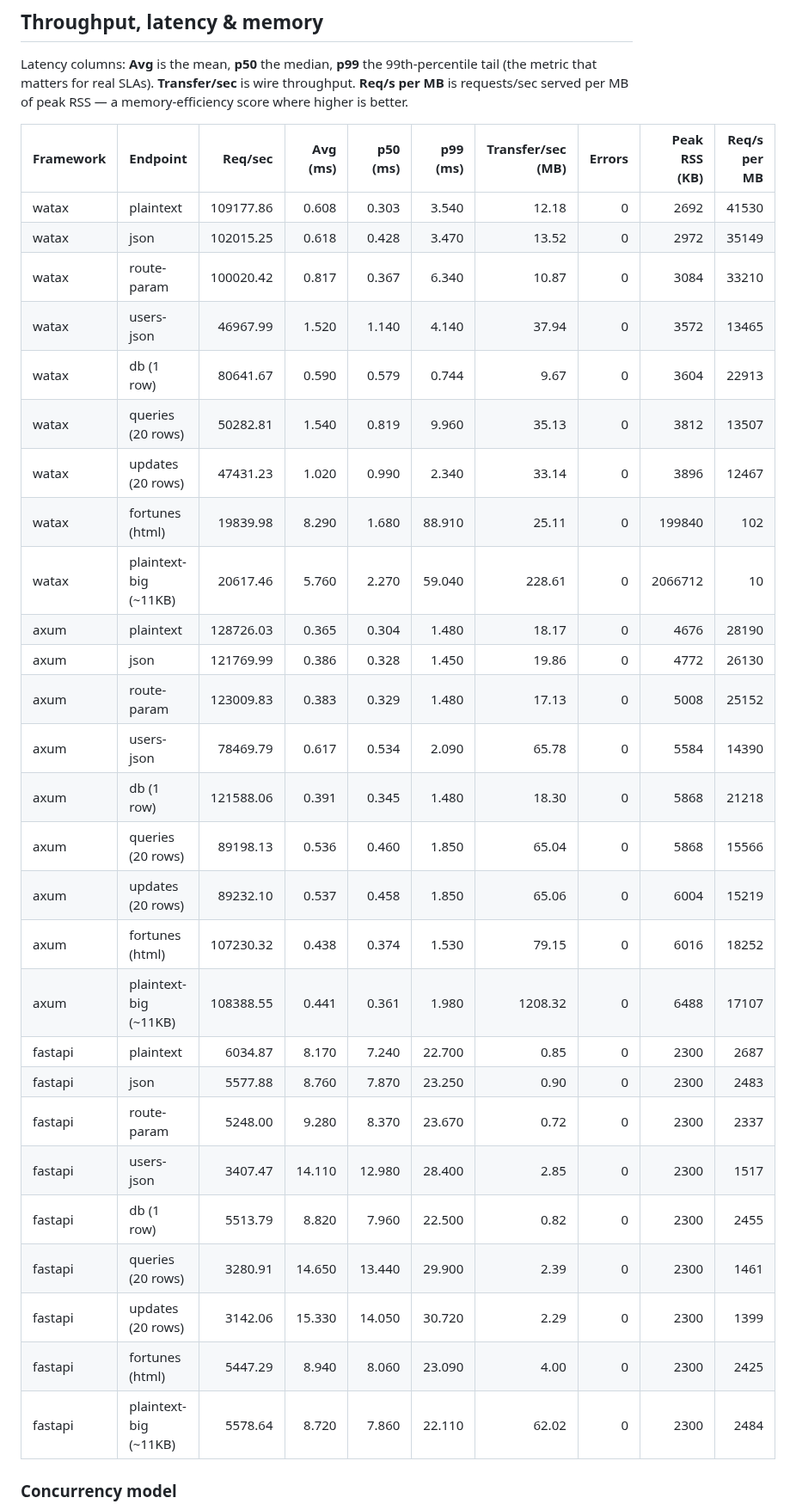
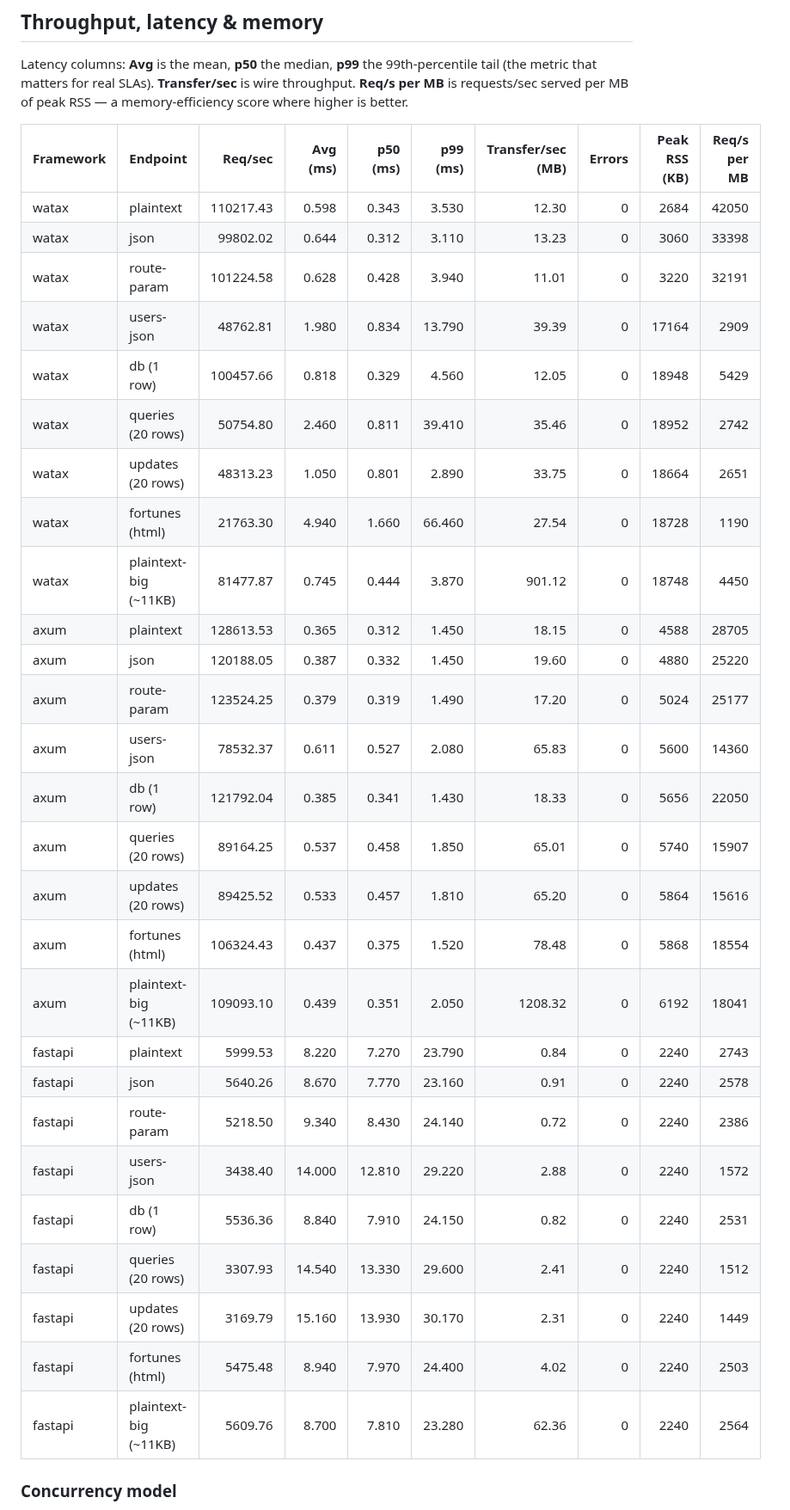
Before and after one commit to Yusee-Programmer/watax, a Markdown page: benchmarks/results.md, the part around one of its changes. Shown at 86% size. Rendered like a GitHub page.

Commit message:
ci: update watax benchmark results [skip ci]

```diff
--- a/benchmarks/results.md
+++ b/benchmarks/results.md
@@ -19,33 +19,33 @@ RSS — a memory-efficiency score where higher is better.
 
 | Framework | Endpoint | Req/sec | Avg (ms) | p50 (ms) | p99 (ms) | Transfer/sec (MB) | Errors | Peak RSS (KB) | Req/s per MB |
 |-----------|----------|--------:|---------:|---------:|---------:|------------------:|-------:|--------------:|-------------:|
-| watax | plaintext | 109177.86 | 0.608 | 0.303 | 3.540 | 12.18 | 0 | 2692 | 41530 |
-| watax | json | 102015.25 | 0.618 | 0.428 | 3.470 | 13.52 | 0 | 2972 | 35149 |
-| watax | route-param | 100020.42 | 0.817 | 0.367 | 6.340 | 10.87 | 0 | 3084 | 33210 |
-| watax | users-json | 46967.99 | 1.520 | 1.140 | 4.140 | 37.94 | 0 | 3572 | 13465 |
-| watax | db (1 row) | 80641.67 | 0.590 | 0.579 | 0.744 | 9.67 | 0 | 3604 | 22913 |
-| watax | queries (20 rows) | 50282.81 | 1.540 | 0.819 | 9.960 | 35.13 | 0 | 3812 | 13507 |
-| watax | updates (20 rows) | 47431.23 | 1.020 | 0.990 | 2.340 | 33.14 | 0 | 3896 | 12467 |
-| watax | fortunes (html) | 19839.98 | 8.290 | 1.680 | 88.910 | 25.11 | 0 | 199840 | 102 |
-| watax | plaintext-big (~11KB) | 20617.46 | 5.760 | 2.270 | 59.040 | 228.61 | 0 | 2066712 | 10 |
-| axum | plaintext | 128726.03 | 0.365 | 0.304 | 1.480 | 18.17 | 0 | 4676 | 28190 |
-| axum | json | 121769.99 | 0.386 | 0.328 | 1.450 | 19.86 | 0 | 4772 | 26130 |
-| axum | route-param | 123009.83 | 0.383 | 0.329 | 1.480 | 17.13 | 0 | 5008 | 25152 |
-| axum | users-json | 78469.79 | 0.617 | 0.534 | 2.090 | 65.78 | 0 | 5584 | 14390 |
-| axum | db (1 row) | 121588.06 | 0.391 | 0.345 | 1.480 | 18.30 | 0 | 5868 | 21218 |
-| axum | queries (20 rows) | 89198.13 | 0.536 | 0.460 | 1.850 | 65.04 | 0 | 5868 | 15566 |
-| axum | updates (20 rows) | 89232.10 | 0.537 | 0.458 | 1.850 | 65.06 | 0 | 6004 | 15219 |
-| axum | fortunes (html) | 107230.32 | 0.438 | 0.374 | 1.530 | 79.15 | 0 | 6016 | 18252 |
-| axum | plaintext-big (~11KB) | 108388.55 | 0.441 | 0.361 | 1.980 | 1208.32 | 0 | 6488 | 17107 |
-| fastapi | plaintext | 6034.87 | 8.170 | 7.240 | 22.700 | 0.85 | 0 | 2300 | 2687 |
-| fastapi | json | 5577.88 | 8.760 | 7.870 | 23.250 | 0.90 | 0 | 2300 | 2483 |
-| fastapi | route-param | 5248.00 | 9.280 | 8.370 | 23.670 | 0.72 | 0 | 2300 | 2337 |
-| fastapi | users-json | 3407.47 | 14.110 | 12.980 | 28.400 | 2.85 | 0 | 2300 | 1517 |
-| fastapi | db (1 row) | 5513.79 | 8.820 | 7.960 | 22.500 | 0.82 | 0 | 2300 | 2455 |
-| fastapi | queries (20 rows) | 3280.91 | 14.650 | 13.440 | 29.900 | 2.39 | 0 | 2300 | 1461 |
-| fastapi | updates (20 rows) | 3142.06 | 15.330 | 14.050 | 30.720 | 2.29 | 0 | 2300 | 1399 |
-| fastapi | fortunes (html) | 5447.29 | 8.940 | 8.060 | 23.090 | 4.00 | 0 | 2300 | 2425 |
-| fastapi | plaintext-big (~11KB) | 5578.64 | 8.720 | 7.860 | 22.110 | 62.02 | 0 | 2300 | 2484 |
+| watax | plaintext | 110217.43 | 0.598 | 0.343 | 3.530 | 12.30 | 0 | 2684 | 42050 |
+| watax | json | 99802.02 | 0.644 | 0.312 | 3.110 | 13.23 | 0 | 3060 | 33398 |
+| watax | route-param | 101224.58 | 0.628 | 0.428 | 3.940 | 11.01 | 0 | 3220 | 32191 |
+| watax | users-json | 48762.81 | 1.980 | 0.834 | 13.790 | 39.39 | 0 | 17164 | 2909 |
+| watax | db (1 row) | 100457.66 | 0.818 | 0.329 | 4.560 | 12.05 | 0 | 18948 | 5429 |
+| watax | queries (20 rows) | 50754.80 | 2.460 | 0.811 | 39.410 | 35.46 | 0 | 18952 | 2742 |
+| watax | updates (20 rows) | 48313.23 | 1.050 | 0.801 | 2.890 | 33.75 | 0 | 18664 | 2651 |
+| watax | fortunes (html) | 21763.30 | 4.940 | 1.660 | 66.460 | 27.54 | 0 | 18728 | 1190 |
+| watax | plaintext-big (~11KB) | 81477.87 | 0.745 | 0.444 | 3.870 | 901.12 | 0 | 18748 | 4450 |
+| axum | plaintext | 128613.53 | 0.365 | 0.312 | 1.450 | 18.15 | 0 | 4588 | 28705 |
+| axum | json | 120188.05 | 0.387 | 0.332 | 1.450 | 19.60 | 0 | 4880 | 25220 |
+| axum | route-param | 123524.25 | 0.379 | 0.319 | 1.490 | 17.20 | 0 | 5024 | 25177 |
+| axum | users-json | 78532.37 | 0.611 | 0.527 | 2.080 | 65.83 | 0 | 5600 | 14360 |
+| axum | db (1 row) | 121792.04 | 0.385 | 0.341 | 1.430 | 18.33 | 0 | 5656 | 22050 |
+| axum | queries (20 rows) | 89164.25 | 0.537 | 0.458 | 1.850 | 65.01 | 0 | 5740 | 15907 |
+| axum | updates (20 rows) | 89425.52 | 0.533 | 0.457 | 1.810 | 65.20 | 0 | 5864 | 15616 |
+| axum | fortunes (html) | 106324.43 | 0.437 | 0.375 | 1.520 | 78.48 | 0 | 5868 | 18554 |
+| axum | plaintext-big (~11KB) | 109093.10 | 0.439 | 0.351 | 2.050 | 1208.32 | 0 | 6192 | 18041 |
+| fastapi | plaintext | 5999.53 | 8.220 | 7.270 | 23.790 | 0.84 | 0 | 2240 | 2743 |
+| fastapi | json | 5640.26 | 8.670 | 7.770 | 23.160 | 0.91 | 0 | 2240 | 2578 |
+| fastapi | route-param | 5218.50 | 9.340 | 8.430 | 24.140 | 0.72 | 0 | 2240 | 2386 |
+| fastapi | users-json | 3438.40 | 14.000 | 12.810 | 29.220 | 2.88 | 0 | 2240 | 1572 |
+| fastapi | db (1 row) | 5536.36 | 8.840 | 7.910 | 24.150 | 0.82 | 0 | 2240 | 2531 |
+| fastapi | queries (20 rows) | 3307.93 | 14.540 | 13.330 | 29.600 | 2.41 | 0 | 2240 | 1512 |
+| fastapi | updates (20 rows) | 3169.79 | 15.160 | 13.930 | 30.170 | 2.31 | 0 | 2240 | 1449 |
+| fastapi | fortunes (html) | 5475.48 | 8.940 | 7.970 | 24.400 | 4.02 | 0 | 2240 | 2503 |
+| fastapi | plaintext-big (~11KB) | 5609.76 | 8.700 | 7.810 | 23.280 | 62.36 | 0 | 2240 | 2564 |
 
 ### Concurrency model
 
```
Also changed, not shown: other parts of benchmarks/results.md (+1 -1 lines).
